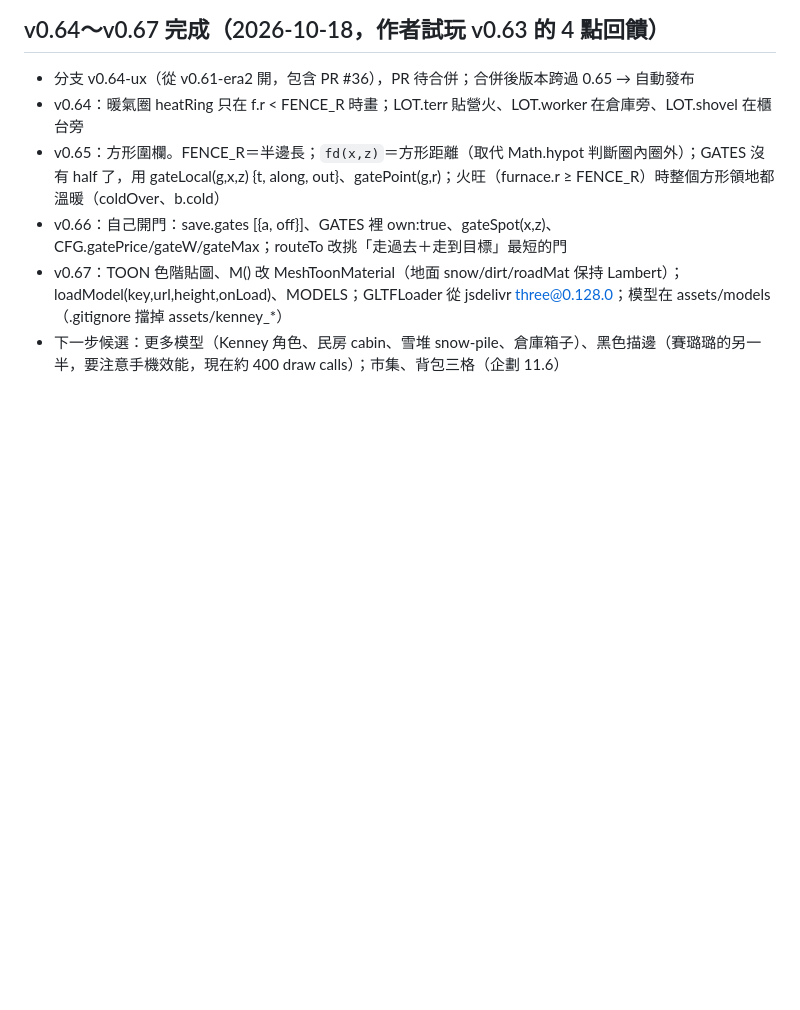
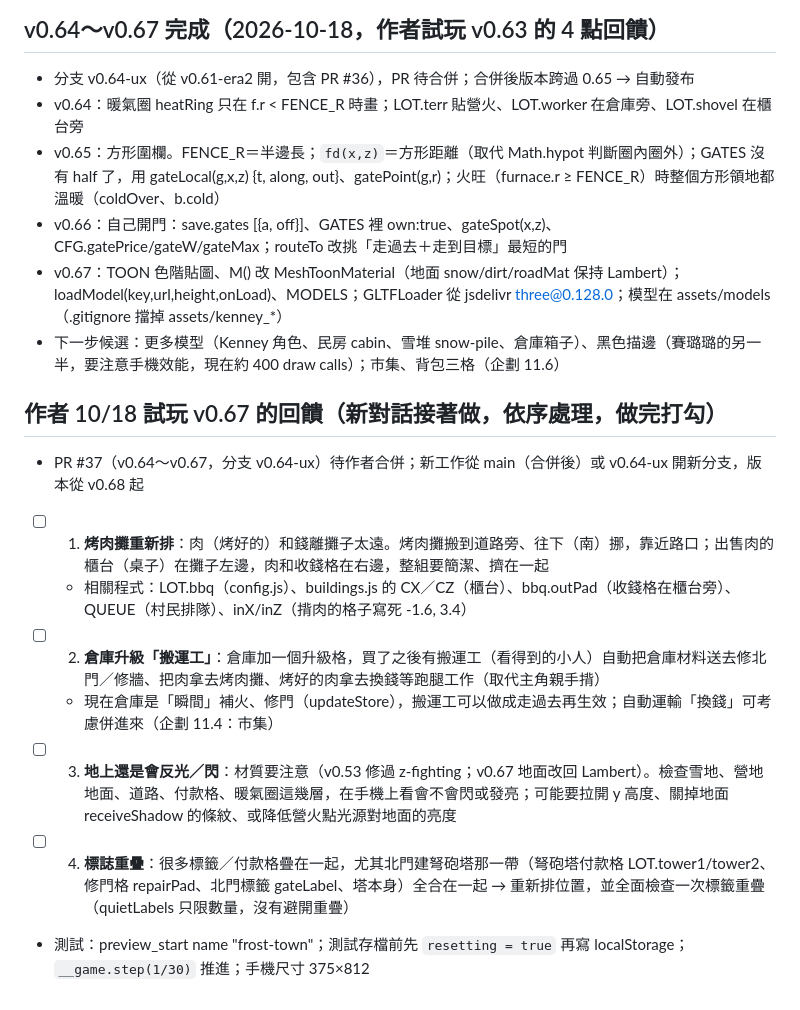
Before and after one commit to wwwcapsule-eng/frost-town, a Markdown page: docs/進行中_寒霜小鎮.md, the part around the change. Drawn GitHub-style; blank space fills up the shorter version.

Commit message:
交接：作者 10/18 試玩 v0.67 回饋 4 點
Co-Authored-By: Claude Opus 5.5 <noreply@anthropic.com>

```diff
--- a/docs/進行中_寒霜小鎮.md
+++ b/docs/進行中_寒霜小鎮.md
@@ -193,3 +193,13 @@
 - v0.66：自己開門：save.gates [{a, off}]、GATES 裡 own:true、gateSpot(x,z)、CFG.gatePrice/gateW/gateMax；routeTo 改挑「走過去＋走到目標」最短的門
 - v0.67：TOON 色階貼圖、M() 改 MeshToonMaterial（地面 snow/dirt/roadMat 保持 Lambert）；loadModel(key,url,height,onLoad)、MODELS；GLTFLoader 從 jsdelivr three@0.128.0；模型在 assets/models（.gitignore 擋掉 assets/kenney_*）
 - 下一步候選：更多模型（Kenney 角色、民房 cabin、雪堆 snow-pile、倉庫箱子）、黑色描邊（賽璐璐的另一半，要注意手機效能，現在約 400 draw calls）；市集、背包三格（企劃 11.6）
+
+## 作者 10/18 試玩 v0.67 的回饋（新對話接著做，依序處理，做完打勾）
+- PR #37（v0.64～v0.67，分支 v0.64-ux）待作者合併；新工作從 main（合併後）或 v0.64-ux 開新分支，版本從 v0.68 起
+- [ ] 1. **烤肉攤重新排**：肉（烤好的）和錢離攤子太遠。烤肉攤搬到道路旁、往下（南）挪，靠近路口；出售肉的櫃台（桌子）在攤子左邊，肉和收錢格在右邊，整組要簡潔、擠在一起
+  - 相關程式：LOT.bbq（config.js）、buildings.js 的 CX／CZ（櫃台）、bbq.outPad（收錢格在櫃台旁）、QUEUE（村民排隊）、inX/inZ（揹肉的格子寫死 -1.6, 3.4）
+- [ ] 2. **倉庫升級「搬運工」**：倉庫加一個升級格，買了之後有搬運工（看得到的小人）自動把倉庫材料送去修北門／修牆、把肉拿去烤肉攤、烤好的肉拿去換錢等跑腿工作（取代主角親手揹）
+  - 現在倉庫是「瞬間」補火、修門（updateStore），搬運工可以做成走過去再生效；自動運輸「換錢」可考慮併進來（企劃 11.4：市集）
+- [ ] 3. **地上還是會反光／閃**：材質要注意（v0.53 修過 z-fighting；v0.67 地面改回 Lambert）。檢查雪地、營地地面、道路、付款格、暖氣圈這幾層，在手機上看會不會閃或發亮；可能要拉開 y 高度、關掉地面 receiveShadow 的條紋、或降低營火點光源對地面的亮度
+- [ ] 4. **標誌重疊**：很多標籤／付款格疊在一起，尤其北門建弩砲塔那一帶（弩砲塔付款格 LOT.tower1/tower2、修門格 repairPad、北門標籤 gateLabel、塔本身）全合在一起 → 重新排位置，並全面檢查一次標籤重疊（quietLabels 只限數量，沒有避開重疊）
+- 測試：preview_start name "frost-town"；測試存檔前先 `resetting = true` 再寫 localStorage；`__game.step(1/30)` 推進；手機尺寸 375×812
```
